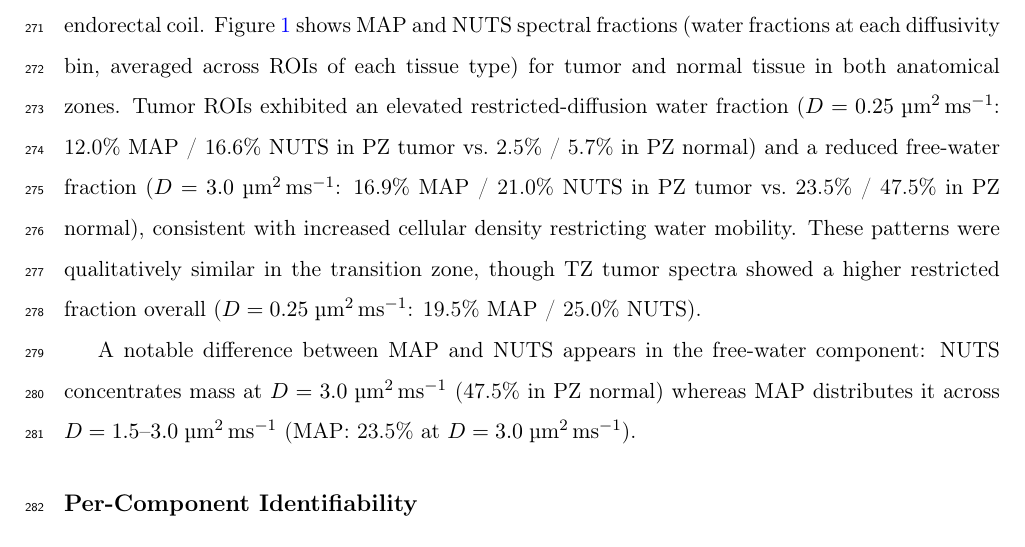
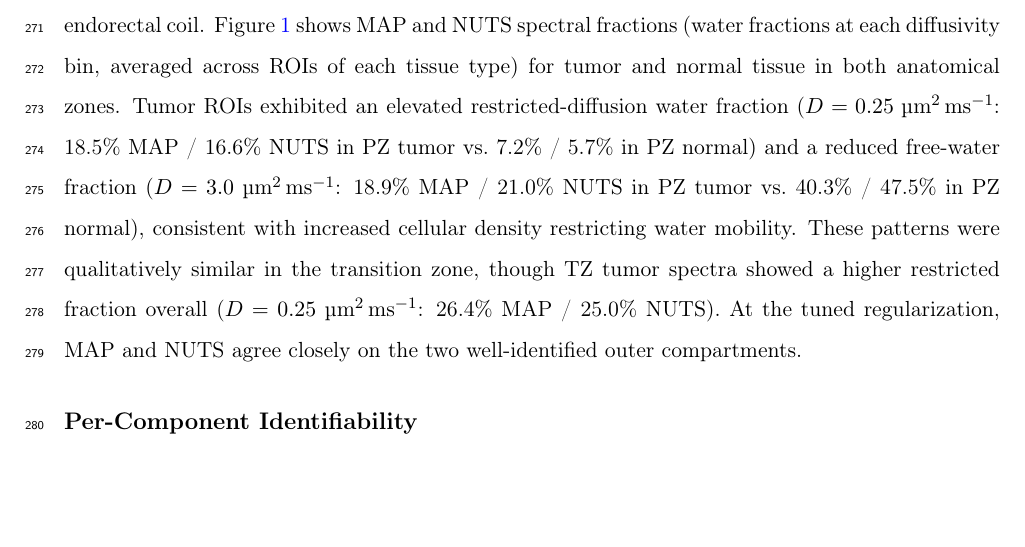
Before and after one commit to PaWeRe/spectra-estimation-dMRI, a LaTeX paper (paper/main.tex, which reads paper/sections/results.tex): part of page 11 of 34, cut so that both start at the same text, the shorter picture padded with empty space. Compiled offline with pdfLaTeX.

Commit message:
Fix stale MAP fractions in Results: lambda=0.1 -> tuned lambda=1e-3
Tissue-spectra MAP percentages were never updated when MAP was re-tuned from lambda=0.1 to 1e-3 (+ F9 solver fix); NUTS values were already correct. Corrected to features.csv tuned-MAP cohort means (PZ-normal D=3.0: 23.5%->40.3%, now ~= NUTS 47.5%, consistent with Fig 1 and finding F1). Removed the now-false 'MAP smears free-water across 1.5-3.0' sentence.

Co-Authored-By: Claude Opus 4.8 (1M context) <noreply@anthropic.com>

```diff
--- a/paper/sections/results.tex
+++ b/paper/sections/results.tex
@@ -5,10 +5,8 @@
 The signal-to-noise ratio of the trace decays, computed as $S_0/\sigma$ from the per-ROI NUTS posterior, had a median of 303 across the 149~ROIs (interquartile range 176--478; full range 25--1548).
 The wide spread reflects dependence on tissue composition (more free water, lower SNR) and distance from the endorectal coil.
 Figure~\ref{fig:spectra} shows MAP and NUTS spectral fractions (water fractions at each diffusivity bin, averaged across ROIs of each tissue type) for tumor and normal tissue in both anatomical zones.
-Tumor ROIs exhibited an elevated restricted-diffusion water fraction ($D = 0.25\;\umsmm$: 12.0\% MAP / 16.6\% NUTS in PZ tumor vs.\ 2.5\% / 5.7\% in PZ normal) and a reduced free-water fraction ($D = 3.0\;\umsmm$: 16.9\% MAP / 21.0\% NUTS in PZ tumor vs.\ 23.5\% / 47.5\% in PZ normal), consistent with increased cellular density restricting water mobility.
-These patterns were qualitatively similar in the transition zone, though TZ tumor spectra showed a higher restricted fraction overall ($D = 0.25\;\umsmm$: 19.5\% MAP / 25.0\% NUTS).
-
-A notable difference between MAP and NUTS appears in the free-water component: NUTS concentrates mass at $D = 3.0\;\umsmm$ (47.5\% in PZ normal) whereas MAP distributes it across $D = 1.5$--$3.0\;\umsmm$ (MAP: 23.5\% at $D = 3.0\;\umsmm$).
+Tumor ROIs exhibited an elevated restricted-diffusion water fraction ($D = 0.25\;\umsmm$: 18.5\% MAP / 16.6\% NUTS in PZ tumor vs.\ 7.2\% / 5.7\% in PZ normal) and a reduced free-water fraction ($D = 3.0\;\umsmm$: 18.9\% MAP / 21.0\% NUTS in PZ tumor vs.\ 40.3\% / 47.5\% in PZ normal), consistent with increased cellular density restricting water mobility.
+These patterns were qualitatively similar in the transition zone, though TZ tumor spectra showed a higher restricted fraction overall ($D = 0.25\;\umsmm$: 26.4\% MAP / 25.0\% NUTS). At the tuned regularization, MAP and NUTS agree closely on the two well-identified outer compartments.
 
 \subsection{Per-Component Identifiability}
 
```
Also changed, not shown: PROJECT_STATE.md (+2 -2 lines).
